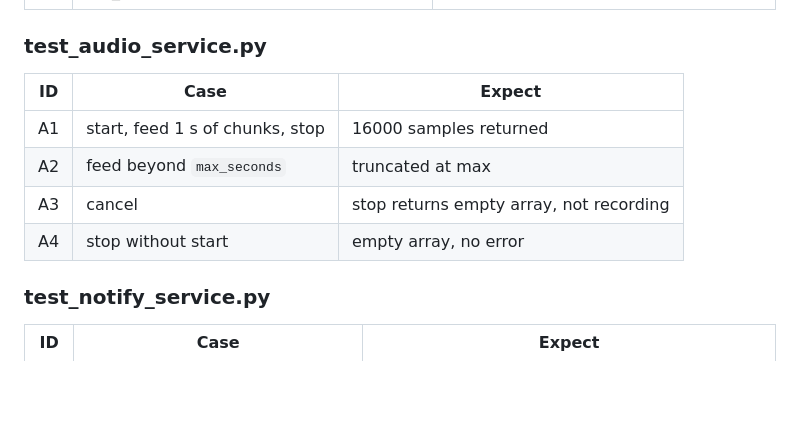
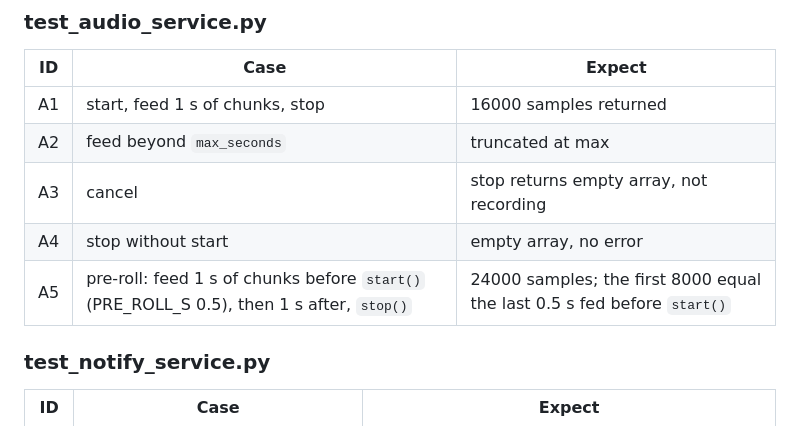
Before and after one commit to WanyayWan/Capybara_Fablab, a Markdown page: docs/test-plan.md, the part around the change. GitHub-like rendering; blank space fills up the shorter version.

```diff
--- a/docs/test-plan.md
+++ b/docs/test-plan.md
@@ -101,6 +101,7 @@ Four layers:
 | A2 | feed beyond `max_seconds` | truncated at max |
 | A3 | cancel | stop returns empty array, not recording |
 | A4 | stop without start | empty array, no error |
+| A5 | pre-roll: feed 1 s of chunks before `start()` (PRE_ROLL_S 0.5), then 1 s after, `stop()` | 24000 samples; the first 8000 equal the last 0.5 s fed before `start()` |
 
 ### test_notify_service.py
 | ID | Case | Expect |
```
Also changed, not shown: docs/build-plan.md (+38 -0 lines).
